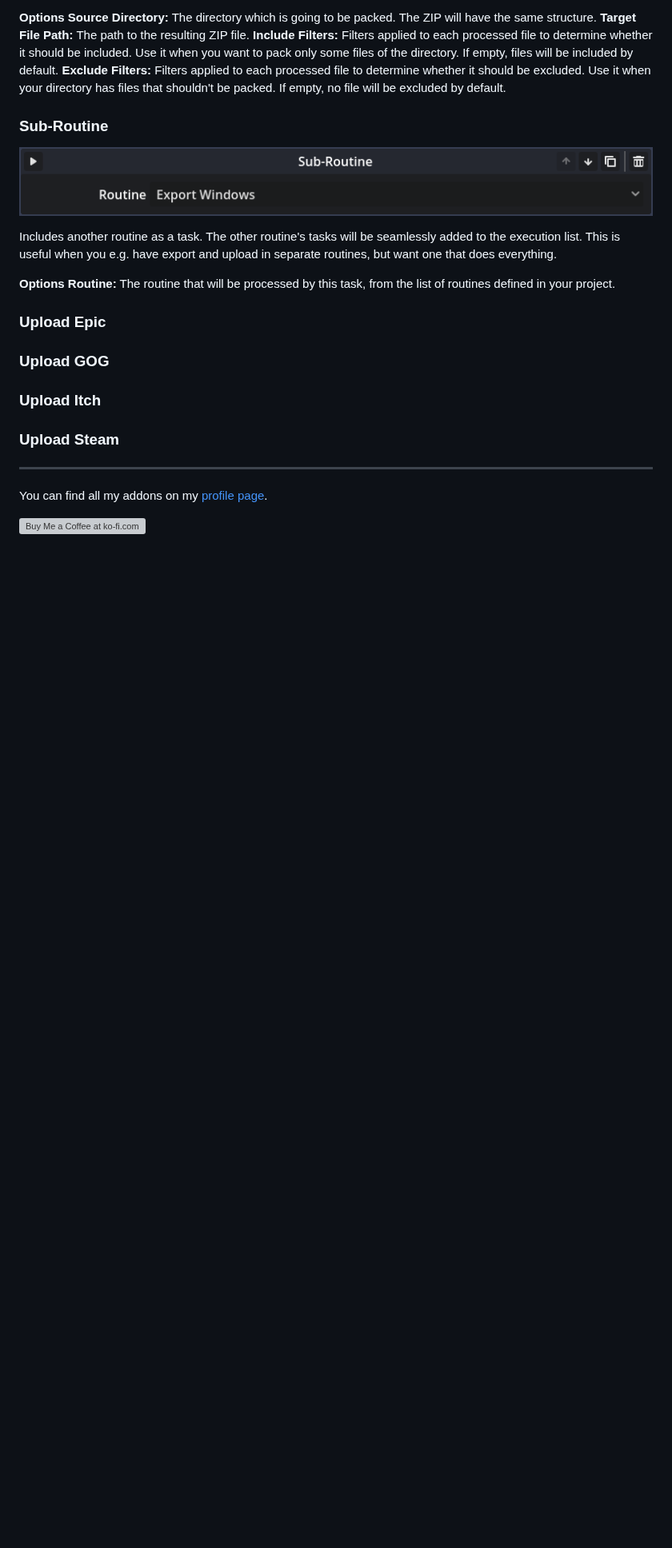
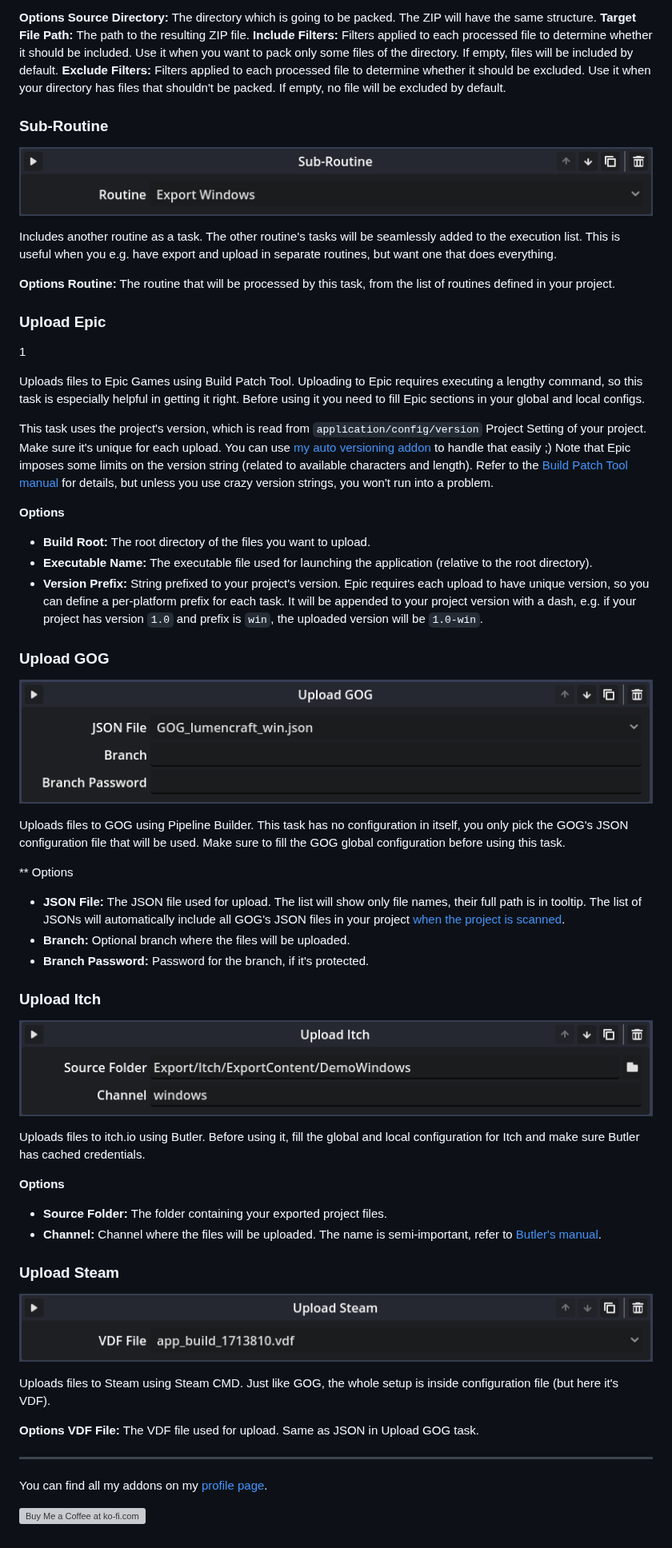
Before and after one commit to KoBeWi/Godot-Project-Builds, a Markdown page: README.md, the part around the change. Shown at 80% size. Drawn GitHub-style; pictures changed too: Media/TaskUploadGOG.png (added), Media/TaskUploadItch.png (added), Media/TaskUploadSteam.png (added); blank space fills up the shorter version; grey boxes are pictures that could not be loaded.

Commit message:
Third part of tasks

```diff
--- a/README.md
+++ b/README.md
@@ -238,11 +238,47 @@ Includes another routine as a task. The other routine's tasks will be seamlessly
 
 ### Upload Epic
 
+1[](Media/TaskUploadEpic.png)
+
+Uploads files to Epic Games using Build Patch Tool. Uploading to Epic requires executing a lengthy command, so this task is especially helpful in getting it right. Before using it you need to fill Epic sections in your global and local configs.
+
+This task uses the project's version, which is read from `application/config/version` Project Setting of your project. Make sure it's unique for each upload. You can use [my auto versioning addon](https://github.com/KoBeWi/Godot-Auto-Export-Version) to handle that easily ;) Note that Epic imposes some limits on the version string (related to available characters and length). Refer to the [Build Patch Tool manual](https://dev.epicgames.com/docs/epic-games-store/publishing-tools/uploading-binaries/bpt-instructions-150) for details, but unless you use crazy version strings, you won't run into a problem.
+
+**Options**
+- **Build Root:** The root directory of the files you want to upload.
+- **Executable Name:** The executable file used for launching the application (relative to the root directory).
+- **Version Prefix:** String prefixed to your project's version. Epic requires each upload to have unique version, so you can define a per-platform prefix for each task. It will be appended to your project version with a dash, e.g. if your project has version `1.0` and prefix is `win`, the uploaded version will be `1.0-win`.
+
 ### Upload GOG
+
+![](Media/TaskUploadGOG.png)
+
+Uploads files to GOG using Pipeline Builder. This task has no configuration in itself, you only pick the GOG's JSON configuration file that will be used. Make sure to fill the GOG global configuration before using this task.
+
+** Options
+- **JSON File:** The JSON file used for upload. The list will show only file names, their full path is in tooltip. The list of JSONs will automatically include all GOG's JSON files in your project [when the project is scanned](#project-scan).
+- **Branch:** Optional branch where the files will be uploaded.
+- **Branch Password:** Password for the branch, if it's protected.
 
 ### Upload Itch
 
+![](Media/TaskUploadItch.png)
+
+Uploads files to itch.io using Butler. Before using it, fill the global and local configuration for Itch and make sure Butler has cached credentials.
+
+**Options**
+- **Source Folder:** The folder containing your exported project files.
+- **Channel:** Channel where the files will be uploaded. The name is semi-important, refer to [Butler's manual](https://itch.io/docs/butler/pushing.html).
+
 ### Upload Steam
+
+![](Media/TaskUploadSteam.png)
+
+Uploads files to Steam using Steam CMD. Just like GOG, the whole setup is inside configuration file (but here it's VDF).
+
+**Options**
+**VDF File:** The VDF file used for upload. Same as JSON in Upload GOG task.
+
 ___
 You can find all my addons on my [profile page](https://github.com/KoBeWi).
 
```
Also changed, not shown: Media/TaskUploadEpic.png (added).
